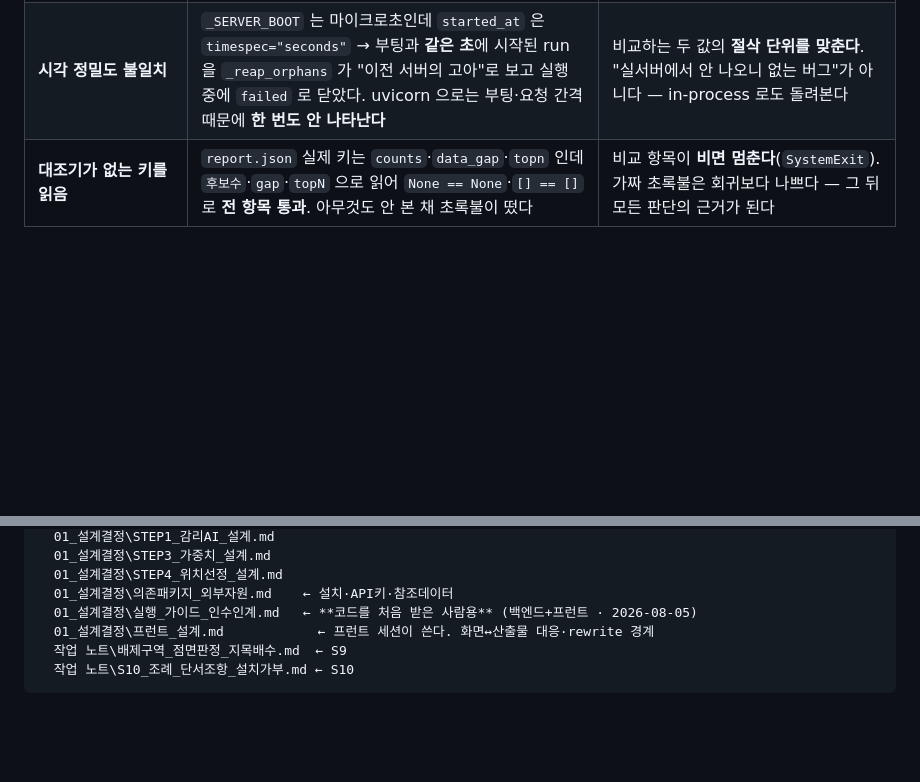
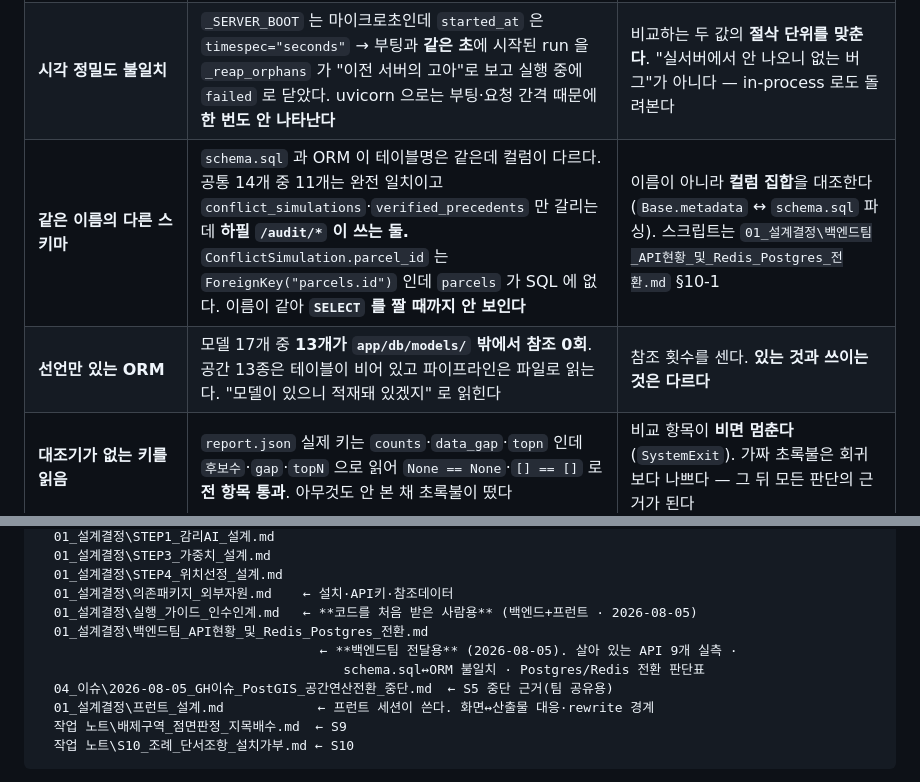
Before and after one commit to KT-AivleSchool/BigProject_Back, a Markdown page: CLAUDE.md, 2 parts joined by grey strips. GitHub-like rendering; blank space fills up the shorter version.

Commit message:
CLAUDE.md: 함정 2건 추가 — 같은 이름의 다른 스키마 / 선언만 있는 ORM
백엔드팀 전달용 문서를 쓰려고 실측하다가 나왔다. 둘 다 이 프로젝트가 계속
당해온 유형이다 — **터지지 않아서 안 걸리는** 것들.

1) 같은 이름의 다른 스키마
   schema.sql 과 ORM 을 컬럼 집합으로 대조했다(이름 대조가 아니다). 공통 14개
   중 11개는 완전 일치인데 conflict_simulations · verified_precedents 만
   갈린다 — 하필 /audit/* 이 쓰는 둘이다. ConflictSimulation.parcel_id 는
   ForeignKey("parcels.id") 인데 parcels 가 SQL 에 없다.
   users 가 컬럼까지 일치하는 걸 보면 갈라선 게 아니라 각자 나아간 것이다.
   누가 틀린 게 아니라 **아무도 대조를 안 한 것**이다. 이름이 같아서
   SELECT 를 짤 때까지 안 보인다.

2) 선언만 있는 ORM
   모델 17개 중 13개가 app/db/models/ 밖에서 참조 0회다. 공간 13종은 테이블이
   비어 있고 파이프라인은 파일로 읽는다. 살아 있는 API 가 실제로 건드리는
   테이블은 users · conflict_simulations · verified_precedents 셋뿐이다.
   "모델이 있으니 적재돼 있겠지" 로 읽히는 게 위험하다. 참조 횟수를 센다.

방어를 "이름이 아니라 컬럼 집합을 대조한다" / "참조 횟수를 센다" 로 적었다.
둘 다 재현 가능한 동작이다 — 주의하라는 말은 방어가 아니다.

문서 목록에도 두 줄 추가:
  01_설계결정\백엔드팀_API현황_및_Redis_Postgres_전환.md  (대조 스크립트 §10-1)
  04_이슈\2026-08-05_GH이슈_PostGIS_공간연산전환_중단.md  (S5 중단 근거)

🔴 위 대조는 소스 정적 대조다. 살아 있는 DB 에 붙여 확인하지 않았다.
   "/audit/* 이 안 돈다"는 강한 추정이지 실행 결과가 아니다(원칙 5).
   문서 §11 에 "재보지 않은 것"으로 따로 적어뒀다.

Co-Authored-By: Claude Opus 4.6 <noreply@anthropic.com>

```diff
--- a/CLAUDE.md
+++ b/CLAUDE.md
@@ -43,6 +43,8 @@ MVP: 용산구 흡연부스 / 2차: 성동구 재활용정거장.
 | **응답 Content-Type** | `.gpkg` 25MB 바이너리가 `text/plain; charset=utf-8` 로 나갔다. `FileResponse` 에 `media_type` 미지정 → `mimetypes` 가 모르면 텍스트로 떨어진다. `res.text()` 쓰면 조용히 깨짐 | 파일 응답에 `media_type` 을 **명시**한다. 모르면 `text/plain` 이 아니라 `application/octet-stream` — 틀린 단정보다 참인 진술이 낫다 |
 | **전이 의존 버전 이동** | `pip install langchain-openai` 가 `openai` 를 2.44→2.53 으로 말없이 올렸다. `sse-starlette` 은 `starlette` 0.37→1.3 을 시도(막힘). **감시 목록 밖이라 안 보인다** | `pip install -c constraints.txt` + `--dry-run` 선행. 사후엔 `pip freeze` **전체 diff** — 5개만 보면 놓친다 |
 | **시각 정밀도 불일치** | `_SERVER_BOOT` 는 마이크로초인데 `started_at` 은 `timespec="seconds"` → 부팅과 **같은 초**에 시작된 run 을 `_reap_orphans` 가 "이전 서버의 고아"로 보고 실행 중에 `failed` 로 닫았다. uvicorn 으로는 부팅·요청 간격 때문에 **한 번도 안 나타난다** | 비교하는 두 값의 **절삭 단위를 맞춘다**. "실서버에서 안 나오니 없는 버그"가 아니다 — in-process 로도 돌려본다 |
+| **같은 이름의 다른 스키마** | `schema.sql` 과 ORM 이 테이블명은 같은데 컬럼이 다르다. 공통 14개 중 11개는 완전 일치이고 `conflict_simulations`·`verified_precedents` 만 갈리는데 **하필 `/audit/*` 이 쓰는 둘.** `ConflictSimulation.parcel_id` 는 `ForeignKey("parcels.id")` 인데 `parcels` 가 SQL 에 없다. 이름이 같아 **`SELECT` 를 짤 때까지 안 보인다** | 이름이 아니라 **컬럼 집합**을 대조한다(`Base.metadata` ↔ `schema.sql` 파싱). 스크립트는 `01_설계결정\백엔드팀_API현황_및_Redis_Postgres_전환.md` §10-1 |
+| **선언만 있는 ORM** | 모델 17개 중 **13개가 `app/db/models/` 밖에서 참조 0회**. 공간 13종은 테이블이 비어 있고 파이프라인은 파일로 읽는다. "모델이 있으니 적재돼 있겠지" 로 읽힌다 | 참조 횟수를 센다. **있는 것과 쓰이는 것은 다르다** |
 | **대조기가 없는 키를 읽음** | `report.json` 실제 키는 `counts`·`data_gap`·`topn` 인데 `후보수`·`gap`·`topN` 으로 읽어 `None == None`·`[] == []` 로 **전 항목 통과**. 아무것도 안 본 채 초록불이 떴다 | 비교 항목이 **비면 멈춘다**(`SystemExit`). 가짜 초록불은 회귀보다 나쁘다 — 그 뒤 모든 판단의 근거가 된다 |
 
 ---
@@ -241,6 +243,10 @@ D:\obsidian_claude\10_OmniSite\
   01_설계결정\STEP4_위치선정_설계.md
   01_설계결정\의존패키지_외부자원.md    ← 설치·API키·참조데이터
   01_설계결정\실행_가이드_인수인계.md   ← **코드를 처음 받은 사람용** (백엔드+프런트 · 2026-08-05)
+  01_설계결정\백엔드팀_API현황_및_Redis_Postgres_전환.md
+                                    ← **백엔드팀 전달용** (2026-08-05). 살아 있는 API 9개 실측 ·
+                                       schema.sql↔ORM 불일치 · Postgres/Redis 전환 판단표
+  04_이슈\2026-08-05_GH이슈_PostGIS_공간연산전환_중단.md  ← S5 중단 근거(팀 공유용)
   01_설계결정\프런트_설계.md            ← 프런트 세션이 쓴다. 화면↔산출물 대응·rewrite 경계
   작업 노트\배제구역_점면판정_지목배수.md  ← S9
   작업 노트\S10_조례_단서조항_설치가부.md ← S10
```
